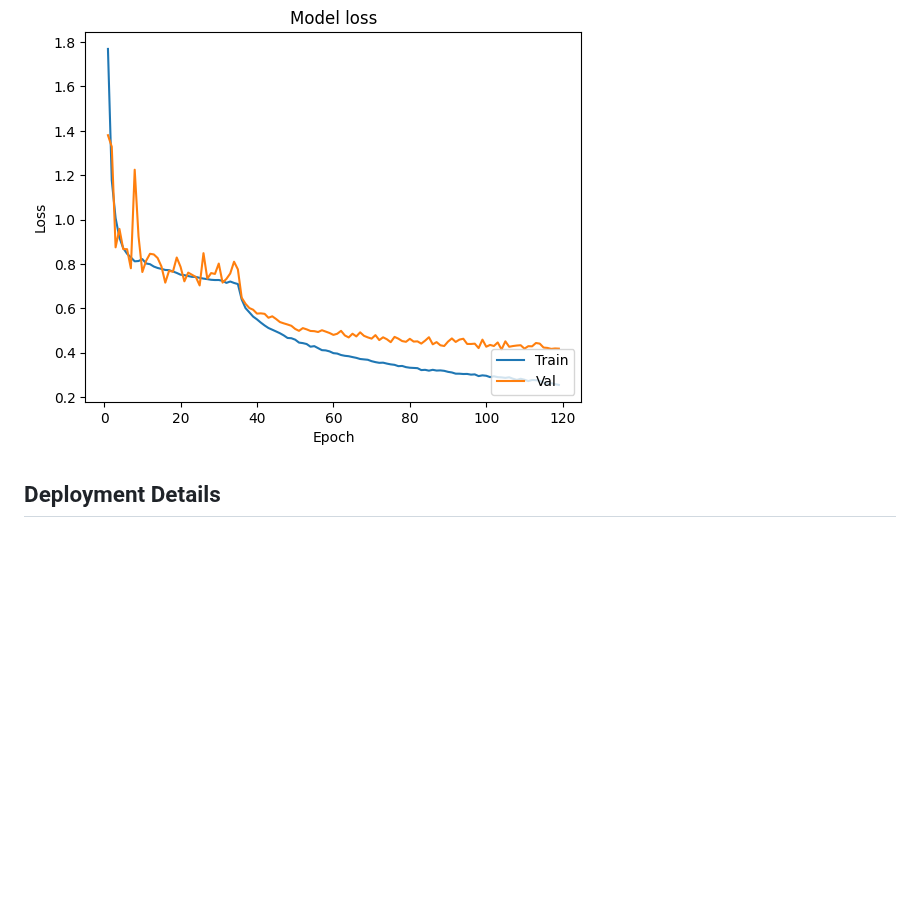
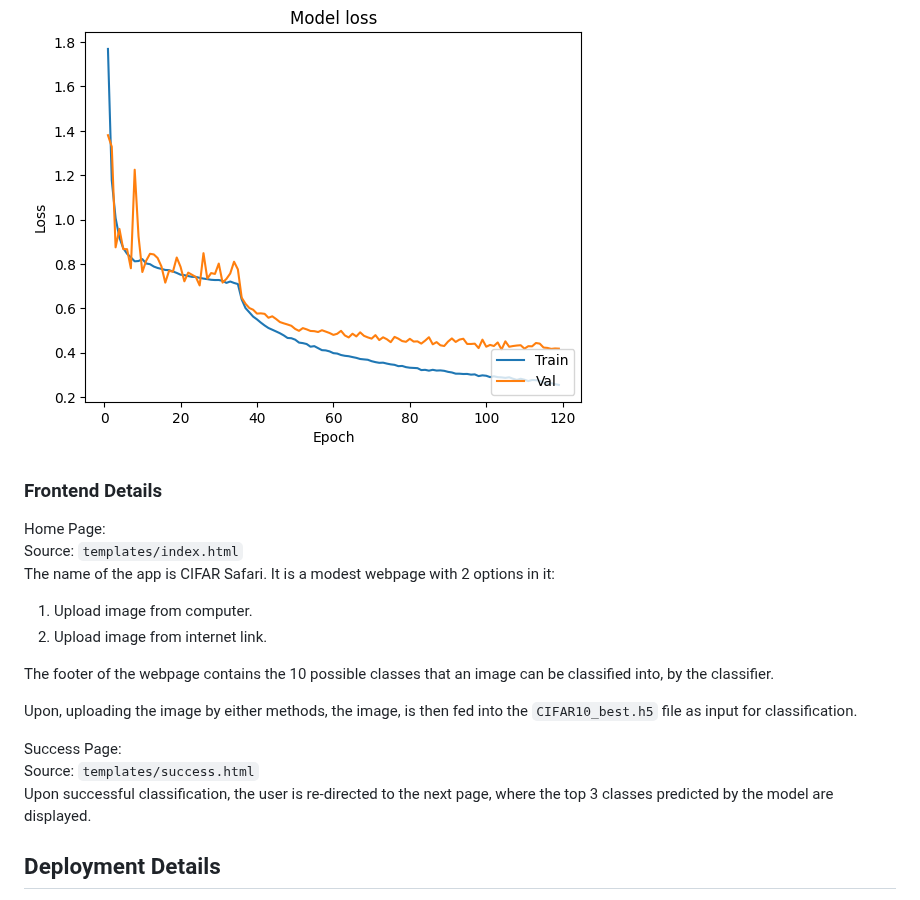
Before and after one commit to AmayX/MLOps, a Markdown page: README.md, the part around the change. Drawn GitHub-style; blank space fills up the shorter version.

````diff
--- a/README.md
+++ b/README.md
@@ -114,6 +114,27 @@ EarlyStopping
 <br>
 <img src="Loss.png" alt="Loss"></img>
 
+### Frontend Details
+Home Page: <br>
+Source: ```templates/index.html``` <br>
+The name of the app is CIFAR Safari. It is a modest webpage with 2 options in it:
+<ol>
+<li>
+Upload image from computer.
+</li>
+<li>
+Upload image from internet link.
+</li>
+</ol>
+
+The footer of the webpage contains the 10 possible classes that an image can be classified into, by the classifier. <br>
+
+Upon, uploading the image by either methods, the image, is then fed into the ```CIFAR10_best.h5``` file as input for classification.
+
+Success Page: <br>
+Source: ```templates/success.html``` <br>
+Upon successful classification, the user is re-directed to the next page, where the top 3 classes predicted by the model are displayed.
+
 ## Deployment Details
 This app has been tested to work with Google Cloud Platform (GCP).<br>
 <strong>Note: To prevent unwanted GCP billings, I had to disable the deployed application. </strong>
````
